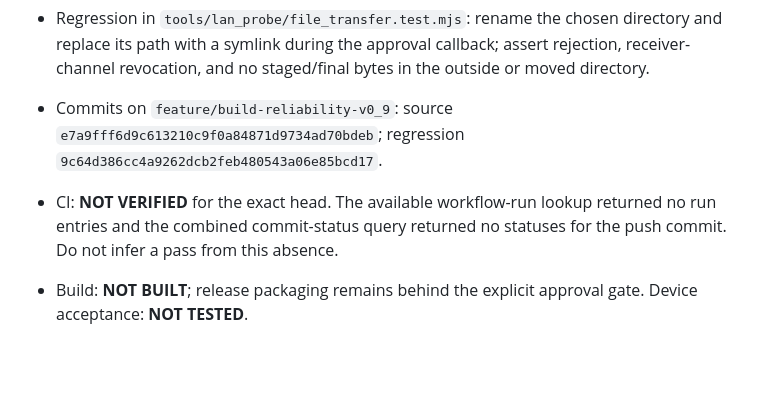
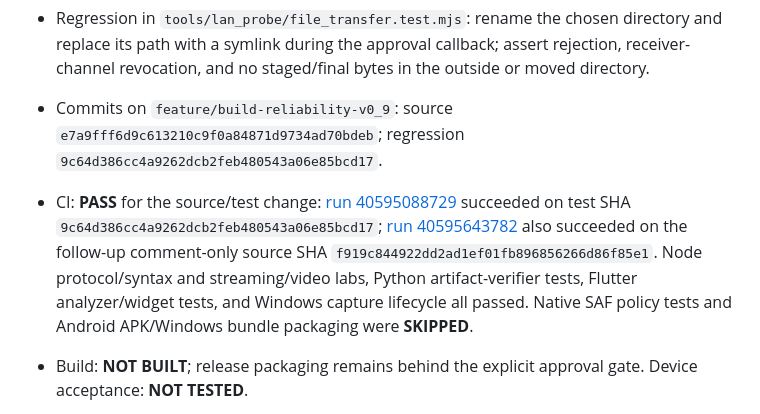
Before and after one commit to amroalhamedi2022-hue/Remote-Control, a Markdown page: docs/AUTONOMOUS_ACCEPTANCE.md, the part around the change. Drawn GitHub-style; blank space fills up the shorter version.

Commit message:
docs: attach verified M81 CI evidence

```diff
--- a/docs/AUTONOMOUS_ACCEPTANCE.md
+++ b/docs/AUTONOMOUS_ACCEPTANCE.md
@@ -532,7 +532,7 @@ No merge, no `main` changes, no new dependency, and no paid API.
 - Production fix in `tools/lan_probe/file_transfer.mjs`: capture the resolved destination identity and revalidate it after user consent, before staging, and around final hard-link publication. A symlink/non-directory replacement or changed directory identity fails closed. The receiver attempts rollback for an unacknowledged linked target and surfaces rollback failure as an AggregateError; portable path APIs do not make the race fully atomic.
 - Regression in `tools/lan_probe/file_transfer.test.mjs`: rename the chosen directory and replace its path with a symlink during the approval callback; assert rejection, receiver-channel revocation, and no staged/final bytes in the outside or moved directory.
 - Commits on `feature/build-reliability-v0_9`: source `e7a9fff6d9c613210c9f0a84871d9734ad70bdeb`; regression `9c64d386cc4a9262dcb2feb480543a06e85bcd17`.
-- CI: **NOT VERIFIED** for the exact head. The available workflow-run lookup returned no run entries and the combined commit-status query returned no statuses for the push commit. Do not infer a pass from this absence.
+- CI: **PASS** for the source/test change: [run 40595088729](https://github.com/amroalhamedi2022-hue/Remote-Control/actions/runs/40595088729) succeeded on test SHA `9c64d386cc4a9262dcb2feb480543a06e85bcd17`; [run 40595643782](https://github.com/amroalhamedi2022-hue/Remote-Control/actions/runs/40595643782) also succeeded on the follow-up comment-only source SHA `f919c844922dd2ad1ef01fb896856266d86f85e1`. Node protocol/syntax and streaming/video labs, Python artifact-verifier tests, Flutter analyzer/widget tests, and Windows capture lifecycle all passed. Native SAF policy tests and Android APK/Windows bundle packaging were **SKIPPED**.
 - Build: **NOT BUILT**; release packaging remains behind the explicit approval gate. Device acceptance: **NOT TESTED**.
 - Security limitation: these portable path/identity rechecks narrow a local TOCTOU window but do not provide the atomic directory-handle guarantees of `openat/linkat`; do not describe this lab transport as production-approved.
 - Remaining gates: verify the full Node/Flutter CI on this exact head, test on actual Windows and Android SAF destinations, then continue clipboard/screen/audio/control acceptance.
```
